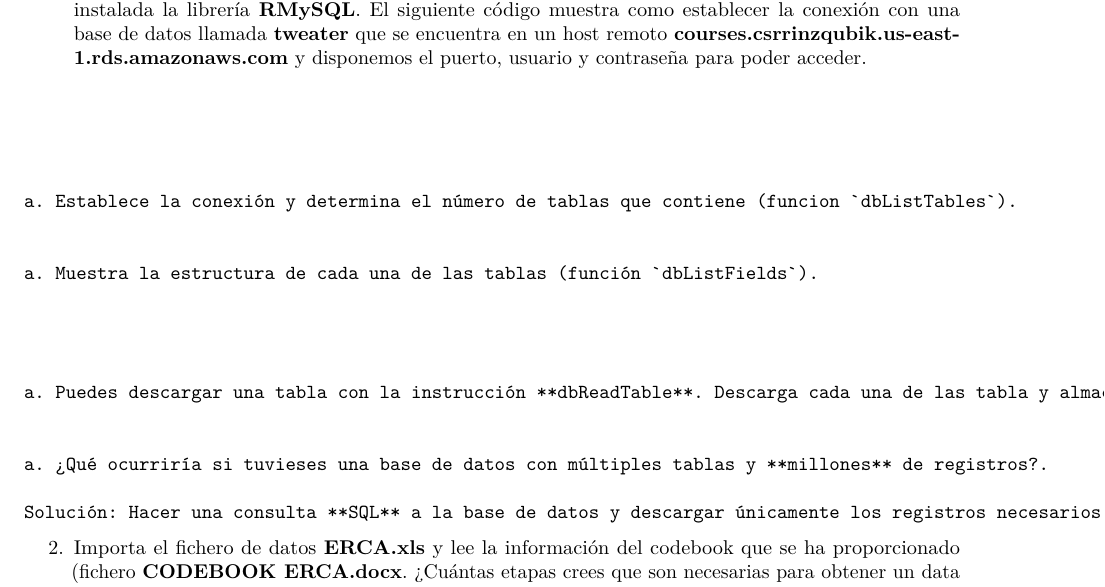
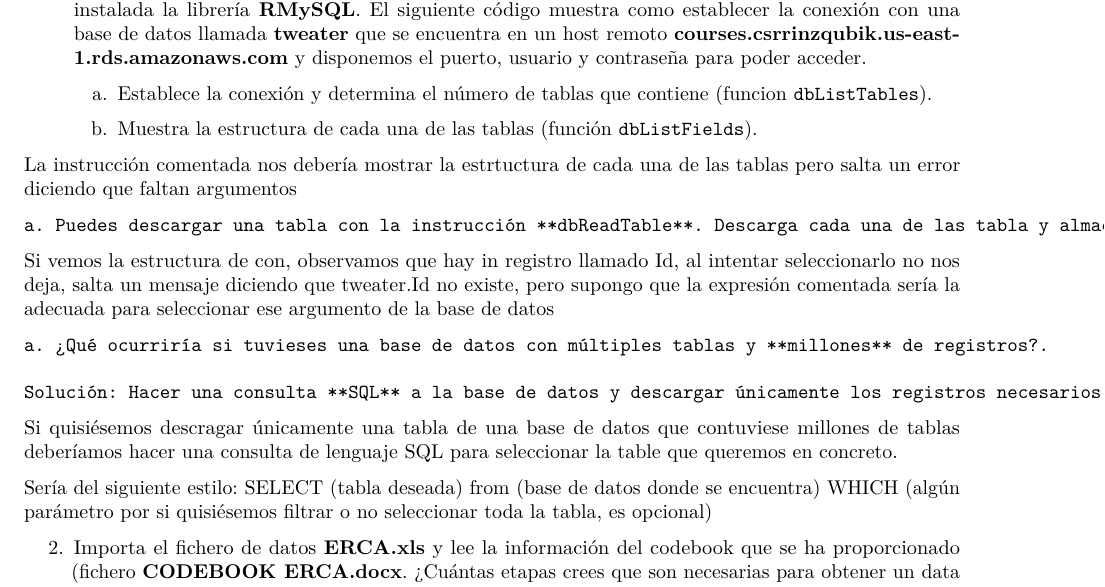
Before and after one commit to pecaifus/SolucionesTema2, an R Markdown document (BoletinTema2ALUMNO.Rmd): part of page 2 of 3, cut so that both start at the same text. Rendered offline with R 4.5, knitr and Pandoc, then LaTeX, with nearby package versions; some code elsewhere in the file could not run offline.

Commit message:
Últimos dos ejercicios de conexión con la base de datos

````diff
--- a/BoletinTema2ALUMNO.Rmd
+++ b/BoletinTema2ALUMNO.Rmd
@@ -239,11 +226,7 @@ con <- dbConnect(RMySQL::MySQL(),
 
 ```
 
-```{r}
-
-
-
-```
+La instrucción comentada nos debería mostrar la estrtuctura de cada una de las tablas pero salta un error diciendo que faltan argumentos
 
     a. Puedes descargar una tabla con la instrucción **dbReadTable**. Descarga cada una de las tabla y almacénalas en una variable del mismo nombre que la tabla correspondiente. Posteriormente muestra su estructura.
 
@@ -260,12 +238,18 @@ con <- dbConnect(RMySQL::MySQL(),
 
 
 ```
+Si vemos la estructura de con, observamos que hay in registro llamado Id, al intentar seleccionarlo no nos deja, salta un mensaje diciendo que tweater.Id no existe, pero supongo que la expresión comentada sería la adecuada para seleccionar ese argumento de la base de datos
+
     a. ¿Qué ocurriría si tuvieses una base de datos con múltiples tablas y **millones** de registros?.
 
     Solución: Hacer una consulta **SQL** a la base de datos y descargar únicamente los registros necesarios. Asignatura *Bases de Datos*
-```{r}
 
-```
+Si quisiésemos descragar únicamente una tabla de una base de datos que contuviese millones de tablas deberíamos hacer una consulta de lenguaje SQL para seleccionar la table que queremos en concreto.
+
+Sería del siguiente estilo:
+SELECT (tabla deseada)
+from (base de datos donde se encuentra)
+WHICH (algún parámetro por si quisiésemos filtrar o no seleccionar toda la tabla, es opcional)
 
 2. Importa el fichero de datos **ERCA.xls** y lee la información del codebook que se ha proporcionado (fichero **CODEBOOK ERCA.docx**. ¿Cuántas etapas crees que son necesarias para obtener un data frame adecuado ?
 
````
Also changed, not shown: BoletinTema2ALUMNO.Rmd (24 more changed lines).
